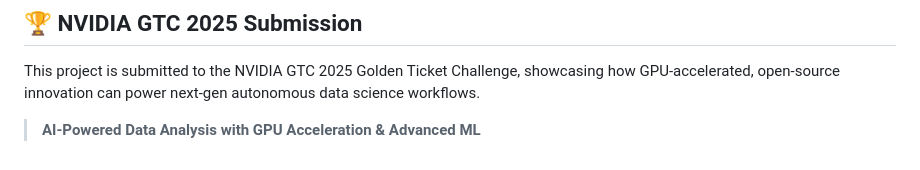
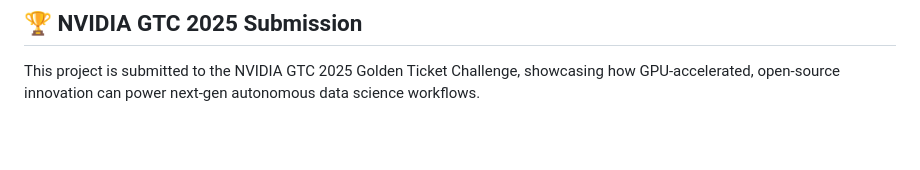
Before and after one commit to shakeel-data/genai-autonomous-data-agent, a Markdown page: README.md, the part around one of its changes. Drawn GitHub-style; blank space fills up the shorter version.

```diff
--- a/README.md
+++ b/README.md
@@ -83,6 +83,3 @@ Contributions, feedback, and ideas are always welcome. Feel free to fork the rep
 
 ## 🏆 NVIDIA GTC 2025 Submission
 This project is submitted to the NVIDIA GTC 2025 Golden Ticket Challenge, showcasing how GPU-accelerated, open-source innovation can power next-gen autonomous data science workflows.
-
-
-> **AI-Powered Data Analysis with GPU Acceleration & Advanced ML**
```
Also changed, not shown: other parts of README.md (+3 -3 lines).
